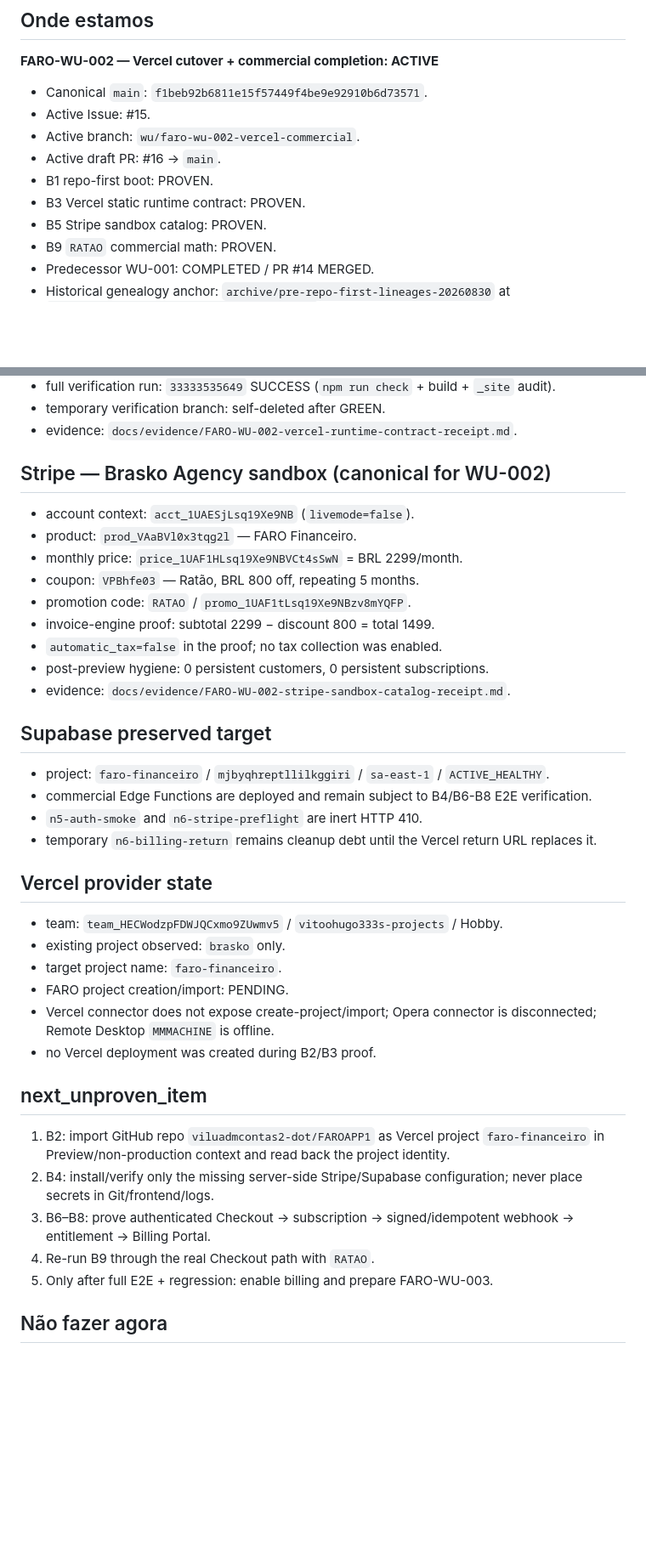
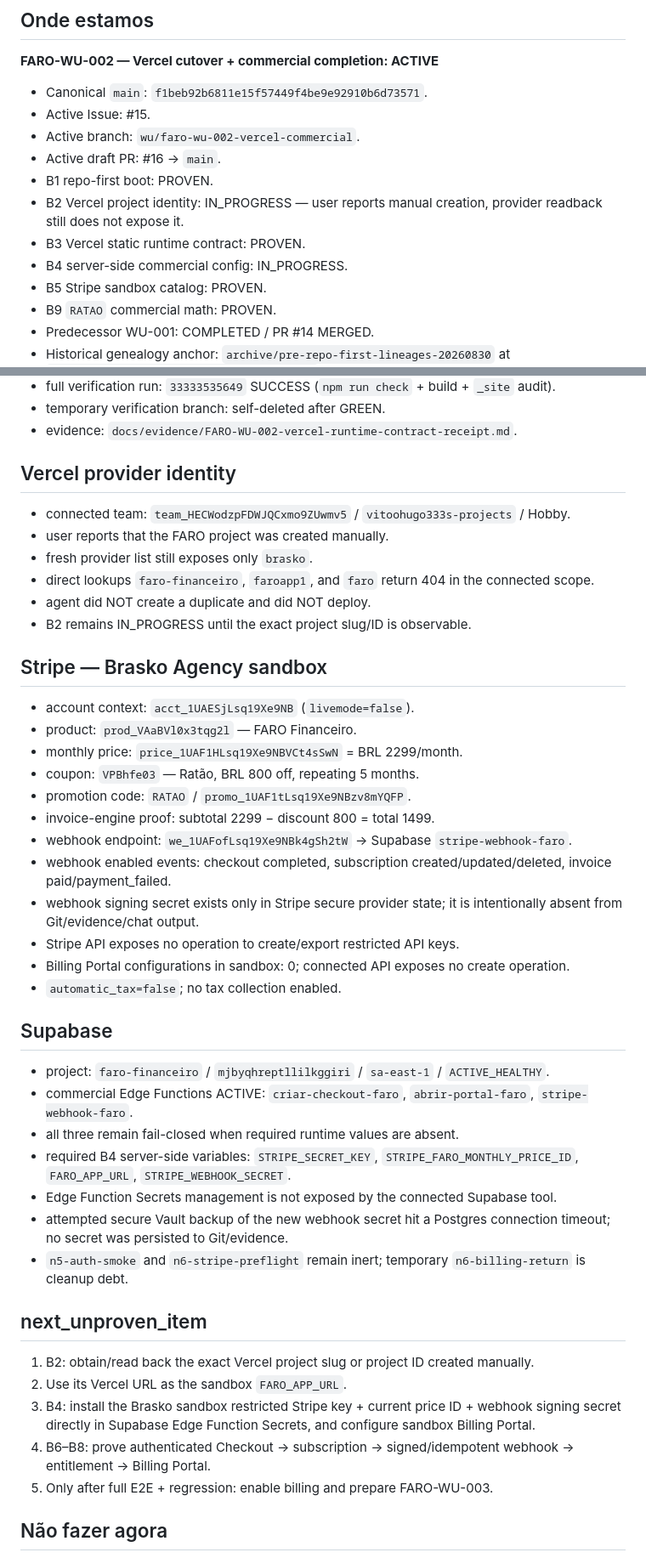
Before and after one commit to viluadmcontas2-dot/FAROAPP1, a Markdown page: STATUS.md, 2 parts joined by grey strips. Shown at 85% size. Drawn GitHub-style; blank space fills up the shorter version.

Commit message:
docs(status): record provider checkpoint and next gate

```diff
--- a/STATUS.md
+++ b/STATUS.md
@@ -16,7 +16,9 @@
 - Active branch: `wu/faro-wu-002-vercel-commercial`.
 - Active draft PR: #16 → `main`.
 - B1 repo-first boot: PROVEN.
+- B2 Vercel project identity: IN_PROGRESS — user reports manual creation, provider readback still does not expose it.
 - B3 Vercel static runtime contract: PROVEN.
+- B4 server-side commercial config: IN_PROGRESS.
 - B5 Stripe sandbox catalog: PROVEN.
 - B9 `RATAO` commercial math: PROVEN.
 - Predecessor WU-001: COMPLETED / PR #14 MERGED.
@@ -41,7 +43,16 @@
 - temporary verification branch: self-deleted after GREEN.
 - evidence: `docs/evidence/FARO-WU-002-vercel-runtime-contract-receipt.md`.
 
-## Stripe — Brasko Agency sandbox (canonical for WU-002)
+## Vercel provider identity
+
+- connected team: `team_HECWodzpFDWJQCxmo9ZUwmv5` / `vitoohugo333s-projects` / Hobby.
+- user reports that the FARO project was created manually.
+- fresh provider list still exposes only `brasko`.
+- direct lookups `faro-financeiro`, `faroapp1`, and `faro` return 404 in the connected scope.
+- agent did NOT create a duplicate and did NOT deploy.
+- B2 remains IN_PROGRESS until the exact project slug/ID is observable.
+
+## Stripe — Brasko Agency sandbox
 
 - account context: `acct_1UAESjLsq19Xe9NB` (`livemode=false`).
 - product: `prod_VAaBVl0x3tqg2l` — FARO Financeiro.
@@ -49,32 +60,29 @@
 - coupon: `VPBhfe03` — Ratão, BRL 800 off, repeating 5 months.
 - promotion code: `RATAO` / `promo_1UAF1tLsq19Xe9NBzv8mYQFP`.
 - invoice-engine proof: subtotal 2299 − discount 800 = total 1499.
-- `automatic_tax=false` in the proof; no tax collection was enabled.
-- post-preview hygiene: 0 persistent customers, 0 persistent subscriptions.
-- evidence: `docs/evidence/FARO-WU-002-stripe-sandbox-catalog-receipt.md`.
+- webhook endpoint: `we_1UAFofLsq19Xe9NBk4gSh2tW` → Supabase `stripe-webhook-faro`.
+- webhook enabled events: checkout completed, subscription created/updated/deleted, invoice paid/payment_failed.
+- webhook signing secret exists only in Stripe secure provider state; it is intentionally absent from Git/evidence/chat output.
+- Stripe API exposes no operation to create/export restricted API keys.
+- Billing Portal configurations in sandbox: 0; connected API exposes no create operation.
+- `automatic_tax=false`; no tax collection enabled.
 
-## Supabase preserved target
+## Supabase
 
 - project: `faro-financeiro` / `mjbyqhreptllilkggiri` / `sa-east-1` / `ACTIVE_HEALTHY`.
-- commercial Edge Functions are deployed and remain subject to B4/B6-B8 E2E verification.
-- `n5-auth-smoke` and `n6-stripe-preflight` are inert HTTP 410.
-- temporary `n6-billing-return` remains cleanup debt until the Vercel return URL replaces it.
-
-## Vercel provider state
-
-- team: `team_HECWodzpFDWJQCxmo9ZUwmv5` / `vitoohugo333s-projects` / Hobby.
-- existing project observed: `brasko` only.
-- target project name: `faro-financeiro`.
-- FARO project creation/import: PENDING.
-- Vercel connector does not expose create-project/import; Opera connector is disconnected; Remote Desktop `MMMACHINE` is offline.
-- no Vercel deployment was created during B2/B3 proof.
+- commercial Edge Functions ACTIVE: `criar-checkout-faro`, `abrir-portal-faro`, `stripe-webhook-faro`.
+- all three remain fail-closed when required runtime values are absent.
+- required B4 server-side variables: `STRIPE_SECRET_KEY`, `STRIPE_FARO_MONTHLY_PRICE_ID`, `FARO_APP_URL`, `STRIPE_WEBHOOK_SECRET`.
+- Edge Function Secrets management is not exposed by the connected Supabase tool.
+- attempted secure Vault backup of the new webhook secret hit a Postgres connection timeout; no secret was persisted to Git/evidence.
+- `n5-auth-smoke` and `n6-stripe-preflight` remain inert; temporary `n6-billing-return` is cleanup debt.
 
 ## next_unproven_item
 
-1. B2: import GitHub repo `viluadmcontas2-dot/FAROAPP1` as Vercel project `faro-financeiro` in Preview/non-production context and read back the project identity.
-2. B4: install/verify only the missing server-side Stripe/Supabase configuration; never place secrets in Git/frontend/logs.
-3. B6–B8: prove authenticated Checkout → subscription → signed/idempotent webhook → entitlement → Billing Portal.
-4. Re-run B9 through the real Checkout path with `RATAO`.
+1. B2: obtain/read back the exact Vercel project slug or project ID created manually.
+2. Use its Vercel URL as the sandbox `FARO_APP_URL`.
+3. B4: install the Brasko sandbox restricted Stripe key + current price ID + webhook signing secret directly in Supabase Edge Function Secrets, and configure sandbox Billing Portal.
+4. B6–B8: prove authenticated Checkout → subscription → signed/idempotent webhook → entitlement → Billing Portal.
 5. Only after full E2E + regression: enable billing and prepare FARO-WU-003.
 
 ## Não fazer agora
```
